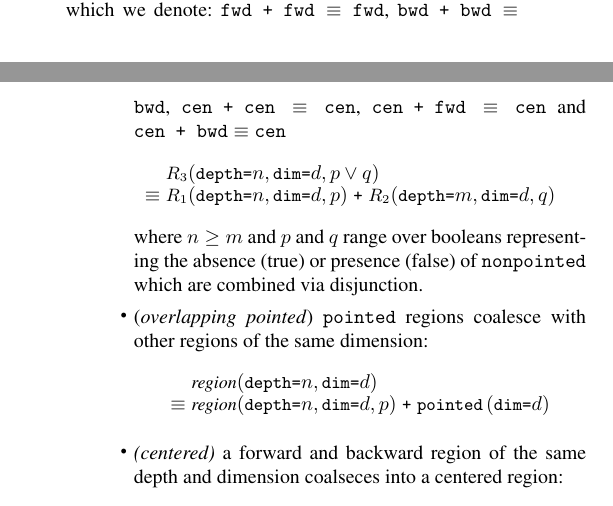
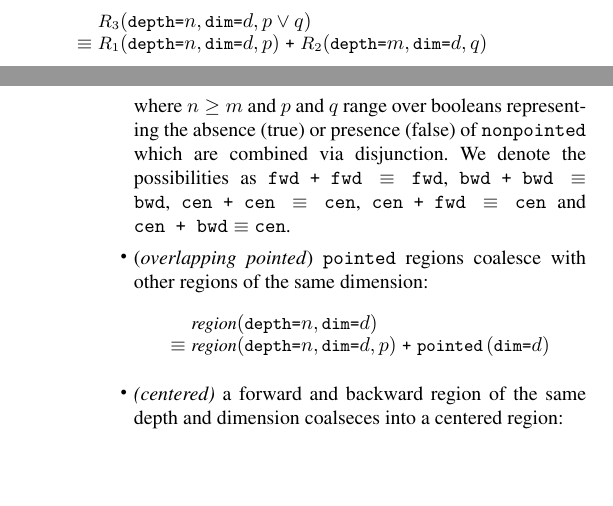
Before and after one commit to camfort/array-analyse, a LaTeX paper (paper.tex): two parts of the columns of pages 6 and 7 of 13, joined at a grey line, cut so that both start at the same text, the shorter picture padded with empty space. Compiled offline with pdfLaTeX; a missing font is replaced by an installed copy or a similar font.

Commit message:
small rearrangement

```diff
--- a/paper.tex
+++ b/paper.tex
@@ -1119,9 +1119,7 @@ akin to Disjunctive Normal Form (\S~\ref{sec:inf-step4}).
 on the same dimension, then some combinations of region constants
 can be coalesced into a single region constant $R_3$ if $R_1$ completely
 overlaps $R_2$. There are five possible instantiations of the
-following rule $R_1 + R_2 \equiv R_3$ which we denote: $\term{fwd + fwd} \equiv \term{fwd}$, $\term{bwd + bwd} \equiv \term{bwd}$,
-$\term{cen + cen} \equiv \term{cen}$, $\term{cen + fwd} \equiv \term{cen}$ and
-$\term{cen + bwd} \equiv \term{cen}$
+following rule $R_1 + R_2 \equiv R_3$:
 %
 \newcommand{\stenGR}[4]{\small{\textit{#4}(\term{depth=}#1,
   \term{dim=}#2, #3)}}
@@ -1134,6 +1132,9 @@ $\term{cen + bwd} \equiv \term{cen}$
 where $n \geq m$ and $p$ and $q$ range
 over booleans representing the absence (true) or presence (false)
 of \irrefl{} which are combined via disjunction.
+We denote the possibilities as $\term{fwd + fwd} \equiv \term{fwd}$, $\term{bwd + bwd} \equiv \term{bwd}$,
+$\term{cen + cen} \equiv \term{cen}$, $\term{cen + fwd} \equiv \term{cen}$ and
+$\term{cen + bwd} \equiv \term{cen}$.
 
 \item (\textit{overlapping pointed}) \term{pointed} regions coalesce with other regions of the
 same dimension:
```
